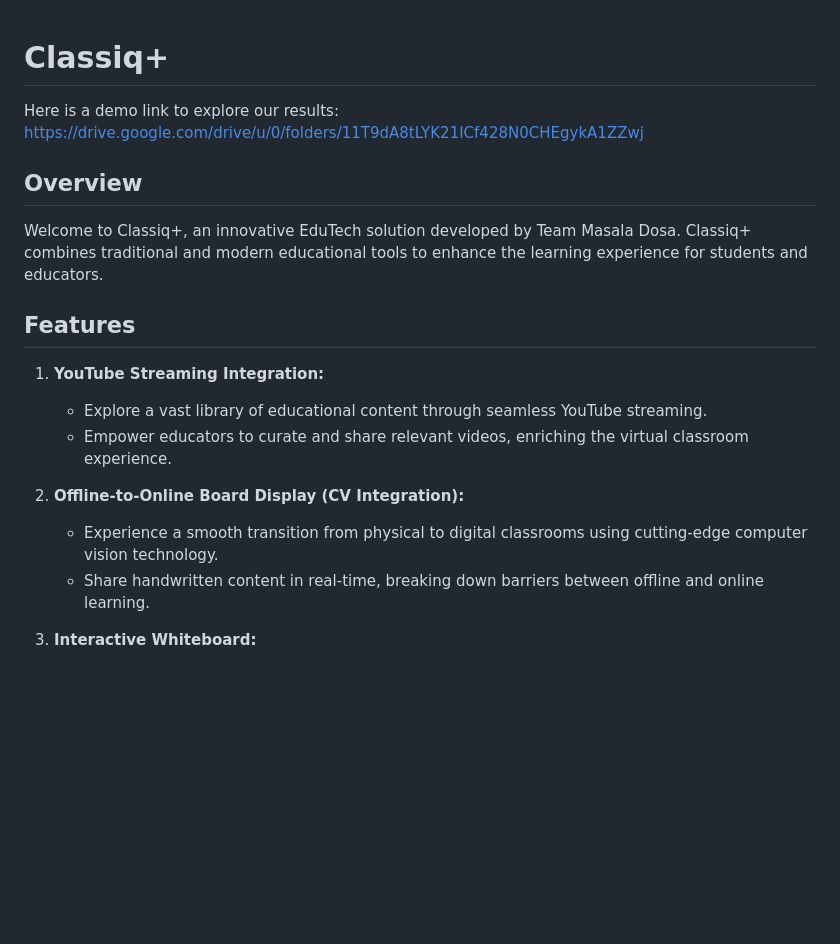
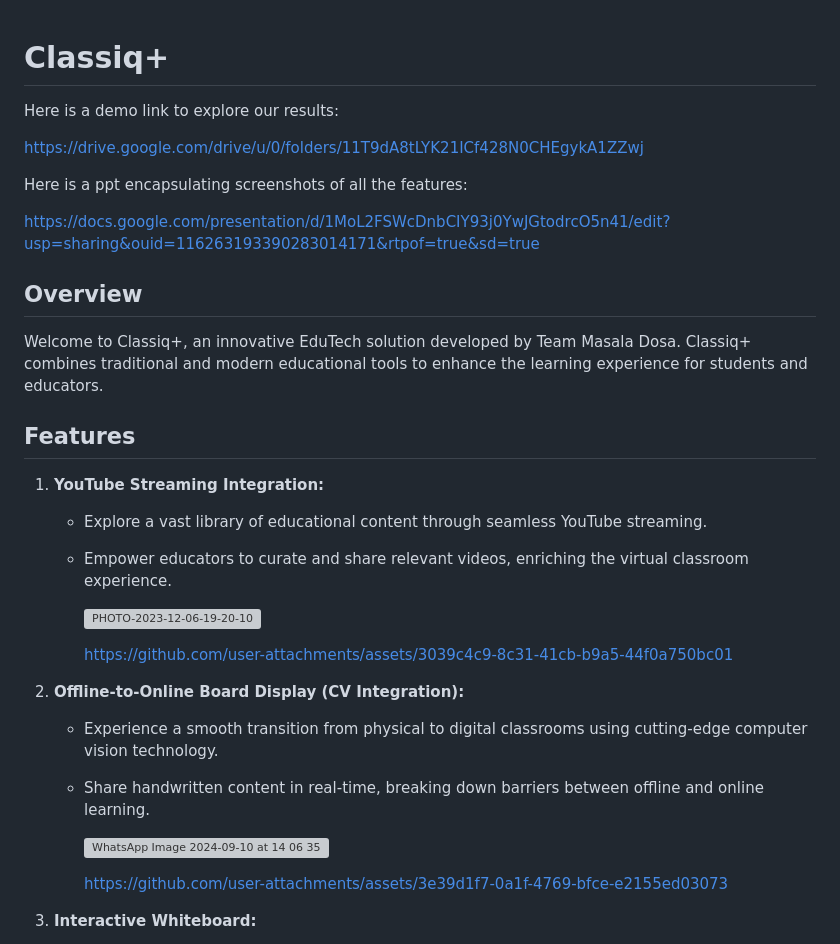
Before and after one commit to Kevalshah91/Classiq, a Markdown page: README.md, the part around one of its changes. Rendered like a GitHub page; blank space fills up the shorter version; grey boxes are pictures that could not be loaded.

```diff
--- a/README.md
+++ b/README.md
@@ -1,7 +1,14 @@
+
+
 # Classiq+
 
 Here is a demo link to explore our results:
+
 https://drive.google.com/drive/u/0/folders/11T9dA8tLYK21ICf428N0CHEgykA1ZZwj
+
+Here is a ppt encapsulating screenshots of all the features:
+
+https://docs.google.com/presentation/d/1MoL2FSWcDnbCIY93j0YwJGtodrcO5n41/edit?usp=sharing&ouid=116263193390283014171&rtpof=true&sd=true
 
 ## Overview
 
@@ -13,9 +20,19 @@ Welcome to Classiq+, an innovative EduTech solution developed by Team Masala Dos
    - Explore a vast library of educational content through seamless YouTube streaming.
    - Empower educators to curate and share relevant videos, enriching the virtual classroom experience.
 
+     ![PHOTO-2023-12-06-19-20-10](https://github.com/user-attachments/assets/45fd4c41-f95a-41f5-9c3b-3dc0487ed80e)
+
+     https://github.com/user-attachments/assets/3039c4c9-8c31-41cb-b9a5-44f0a750bc01
+
+
 2. **Offline-to-Online Board Display (CV Integration):**
    - Experience a smooth transition from physical to digital classrooms using cutting-edge computer vision technology.
    - Share handwritten content in real-time, breaking down barriers between offline and online learning.
+
+     ![WhatsApp Image 2024-09-10 at 14 06 35](https://github.com/user-attachments/assets/9f58bf72-fd9a-402d-ab5e-6c7bf075d948)
+
+     https://github.com/user-attachments/assets/3e39d1f7-0a1f-4769-bfce-e2155ed03073
+
 
 3. **Interactive Whiteboard:**
    - Engage students with a feature-rich interactive whiteboard, fostering collaboration and participation.
```
Also changed, not shown: other parts of README.md (+5 -0 lines).
